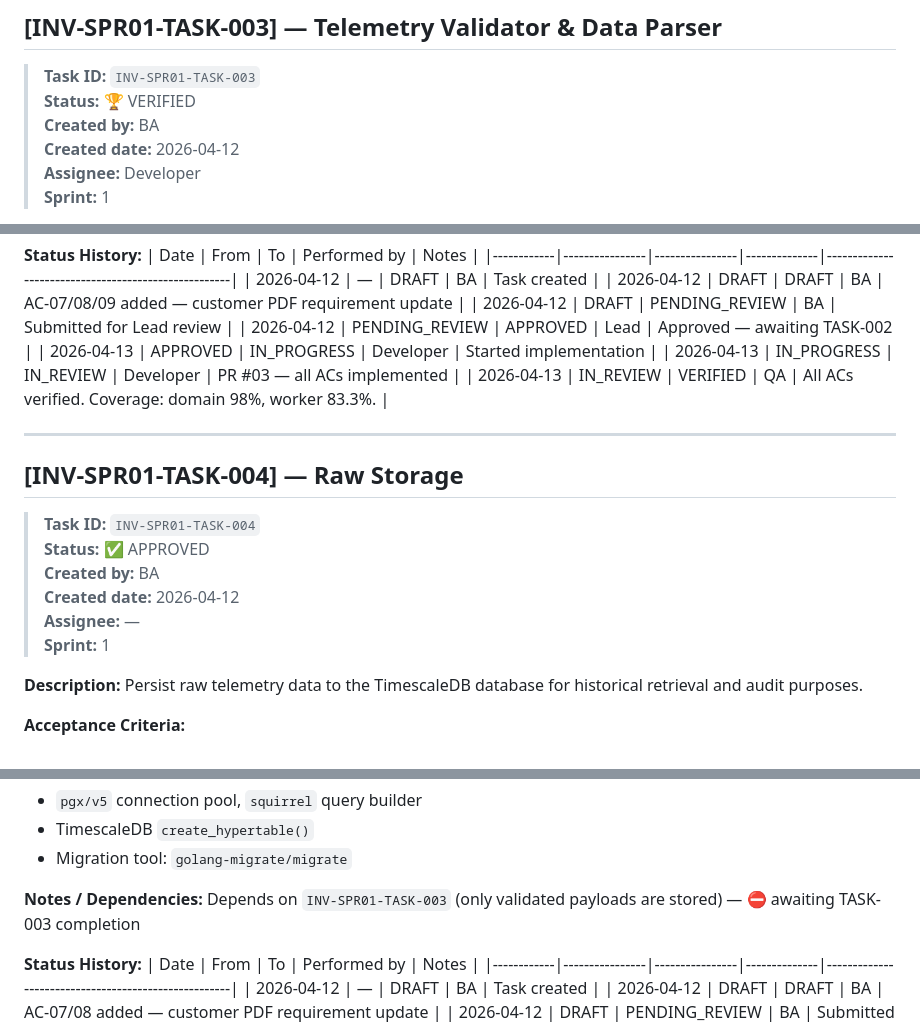
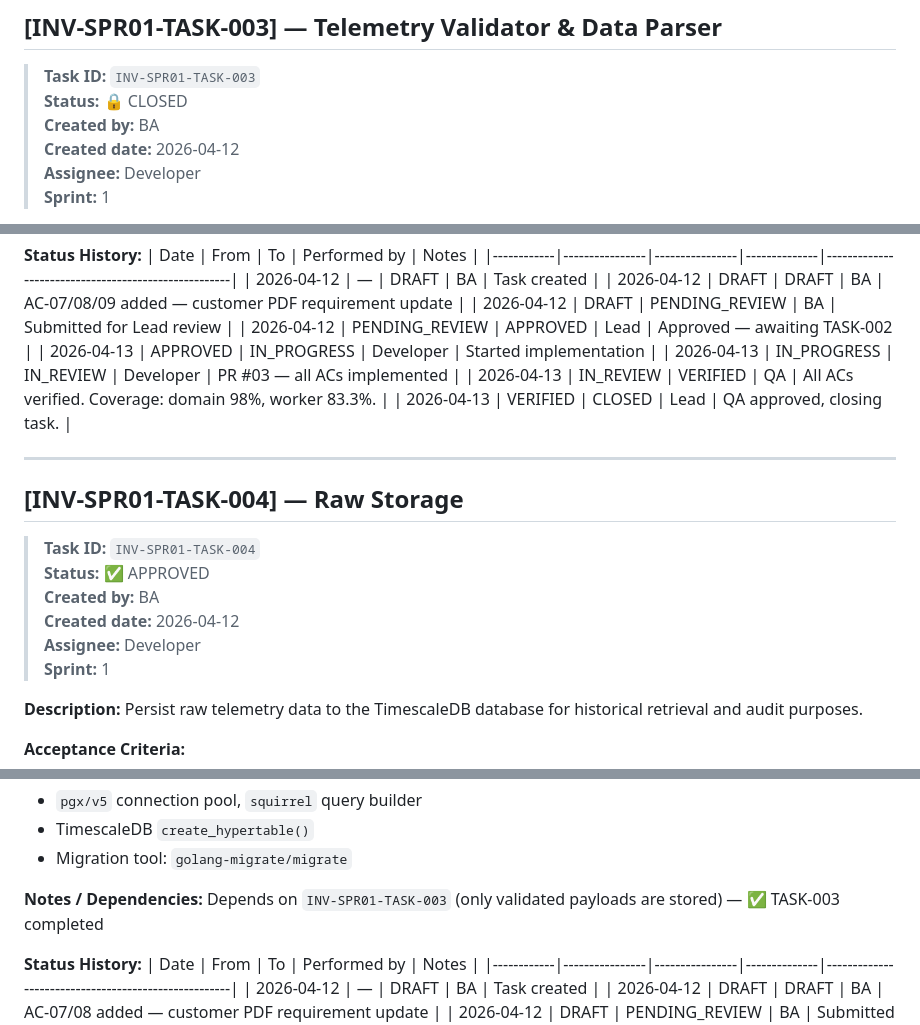
Before and after one commit to nguyenvu201/inventory-manage-go, a Markdown page: docs/sprints/sprint_01_infrastructure_ingestion.md, 3 parts joined by grey strips. GitHub-like rendering.

Commit message:
chore(sprint): close TASK-003, assign TASK-004

```diff
--- a/docs/sprints/sprint_01_infrastructure_ingestion.md
+++ b/docs/sprints/sprint_01_infrastructure_ingestion.md
@@ -160,7 +160,7 @@
 ## [INV-SPR01-TASK-003] — Telemetry Validator & Data Parser
 
 > **Task ID:** `INV-SPR01-TASK-003`
-> **Status:** 🏆 VERIFIED
+> **Status:** 🔒 CLOSED
 > **Created by:** BA
 > **Created date:** 2026-04-12
 > **Assignee:** Developer
@@ -196,6 +196,7 @@
 | 2026-04-13 | APPROVED       | IN_PROGRESS    | Developer    | Started implementation                              |
 | 2026-04-13 | IN_PROGRESS    | IN_REVIEW      | Developer    | PR #03 — all ACs implemented                        |
 | 2026-04-13 | IN_REVIEW      | VERIFIED       | QA           | All ACs verified. Coverage: domain 98%, worker 83.3%. |
+| 2026-04-13 | VERIFIED       | CLOSED         | Lead         | QA approved, closing task.                          |
 
 ---
 
@@ -205,7 +206,7 @@
 > **Status:** ✅ APPROVED
 > **Created by:** BA
 > **Created date:** 2026-04-12
-> **Assignee:** —
+> **Assignee:** Developer
 > **Sprint:** 1
 
 **Description:** Persist raw telemetry data to the TimescaleDB database for historical retrieval and audit purposes.
@@ -225,7 +226,7 @@
 - TimescaleDB `create_hypertable()`
 - Migration tool: `golang-migrate/migrate`
 
-**Notes / Dependencies:** Depends on `INV-SPR01-TASK-003` (only validated payloads are stored) — ⛔ awaiting TASK-003 completion
+**Notes / Dependencies:** Depends on `INV-SPR01-TASK-003` (only validated payloads are stored) — ✅ TASK-003 completed
 
 **Status History:**
 | Date       | From           | To             | Performed by | Notes                                               |
```
Also changed, not shown: docs/sprints/_overview.md (+1 -1 lines), docs/sprints/task_registry.md (+3 -3 lines).
